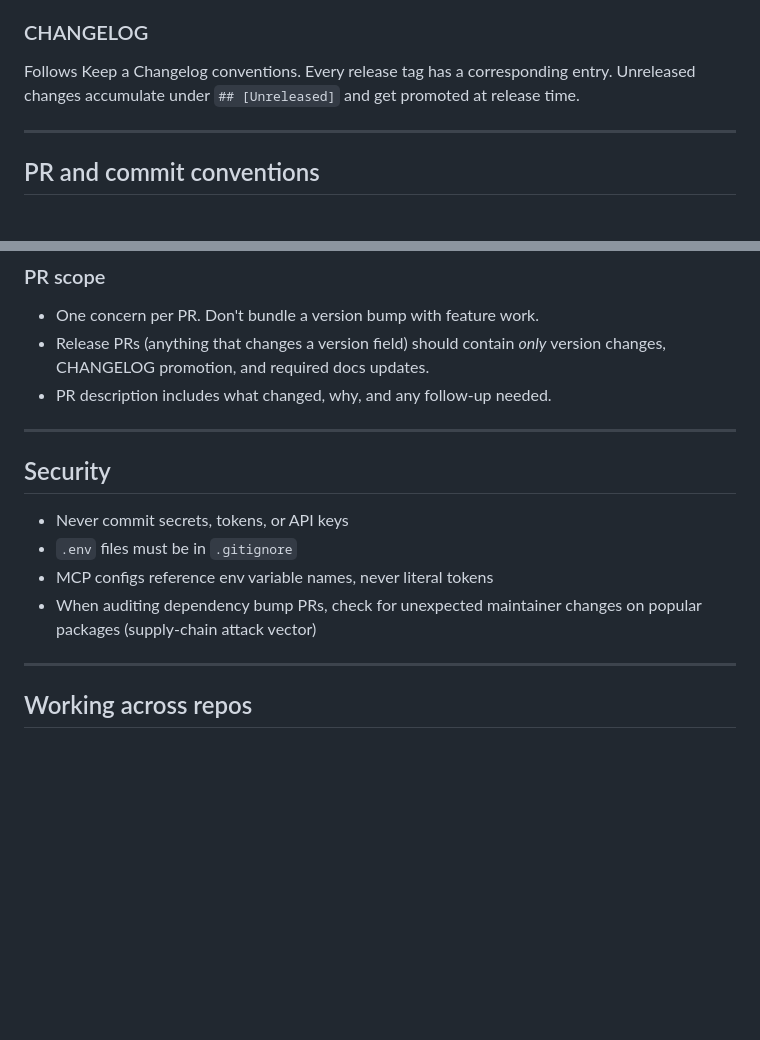
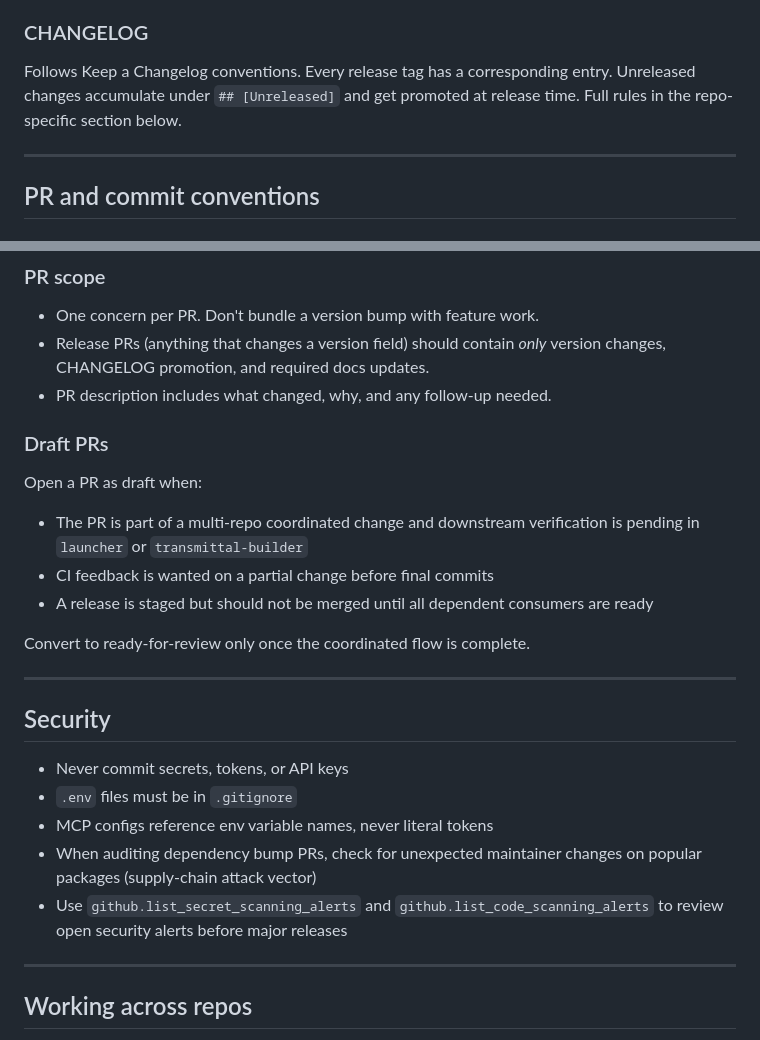
Before and after one commit to chamber-19/desktop-toolkit, a Markdown page: .github/copilot-instructions.md, 2 parts joined by grey strips. GitHub-like rendering; blank space fills up the shorter version.

```diff
--- a/.github/copilot-instructions.md
+++ b/.github/copilot-instructions.md
@@ -156,7 +173,7 @@ Shared visual language across all Chamber 19 tools:
 
 ### CHANGELOG
 
-Follows Keep a Changelog conventions. Every release tag has a corresponding entry. Unreleased changes accumulate under `## [Unreleased]` and get promoted at release time.
+Follows Keep a Changelog conventions. Every release tag has a corresponding entry. Unreleased changes accumulate under `## [Unreleased]` and get promoted at release time. Full rules in the repo-specific section below.
 
 ---
 
@@ -175,6 +192,15 @@ Follows Keep a Changelog conventions. Every release tag has a corresponding entr
 - Release PRs (anything that changes a version field) should contain *only* version changes, CHANGELOG promotion, and required docs updates.
 - PR description includes what changed, why, and any follow-up needed.
 
+### Draft PRs
+
+Open a PR as draft when:
+- The PR is part of a multi-repo coordinated change and downstream verification is pending in `launcher` or `transmittal-builder`
+- CI feedback is wanted on a partial change before final commits
+- A release is staged but should not be merged until all dependent consumers are ready
+
+Convert to ready-for-review only once the coordinated flow is complete.
+
 ---
 
 ## Security
@@ -183,6 +209,7 @@ Follows Keep a Changelog conventions. Every release tag has a corresponding entr
 - `.env` files must be in `.gitignore`
 - MCP configs reference env variable names, never literal tokens
 - When auditing dependency bump PRs, check for unexpected maintainer changes on popular packages (supply-chain attack vector)
+- Use `github.list_secret_scanning_alerts` and `github.list_code_scanning_alerts` to review open security alerts before major releases
 
 ---
 
```
Also changed, not shown: other parts of .github/copilot-instructions.md (+48 -13 lines).
